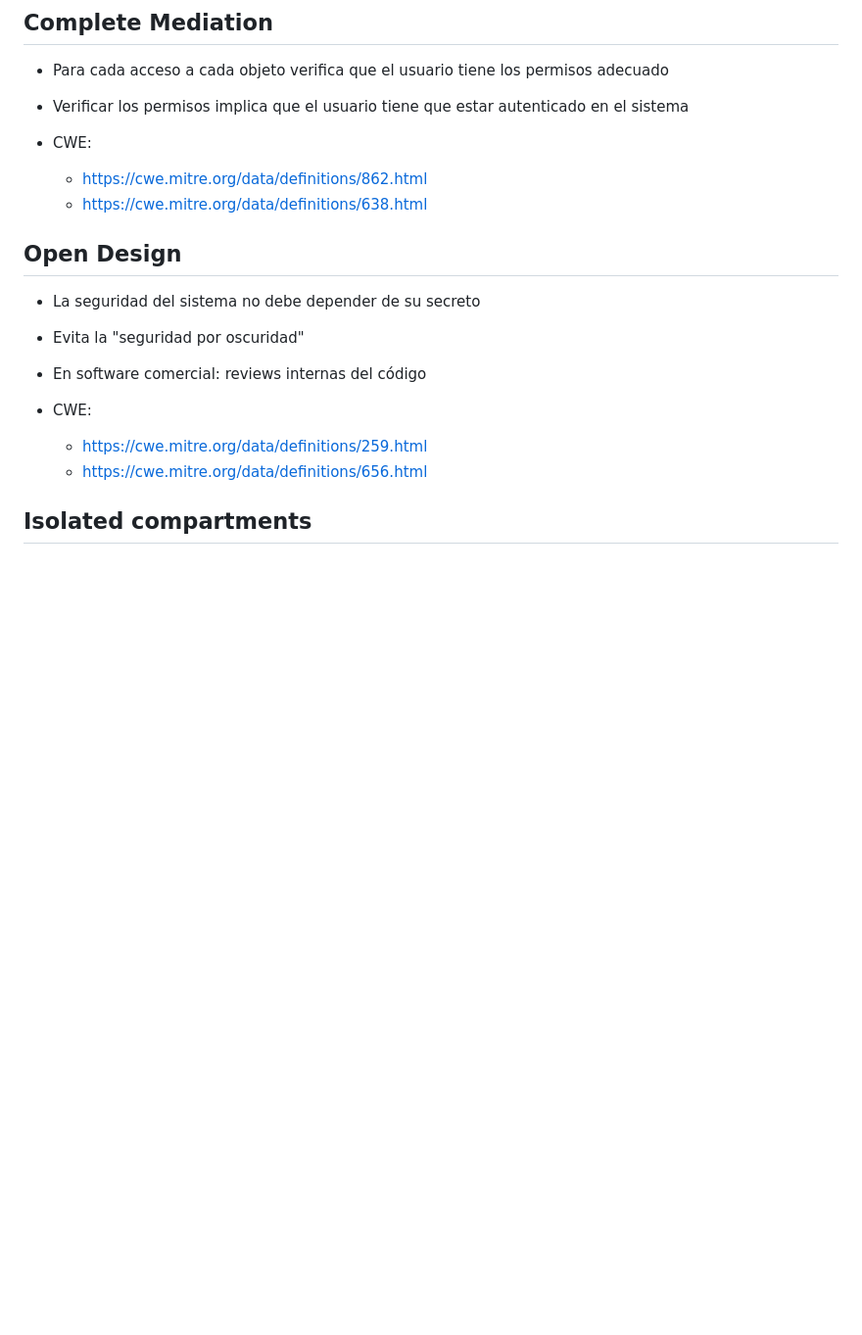
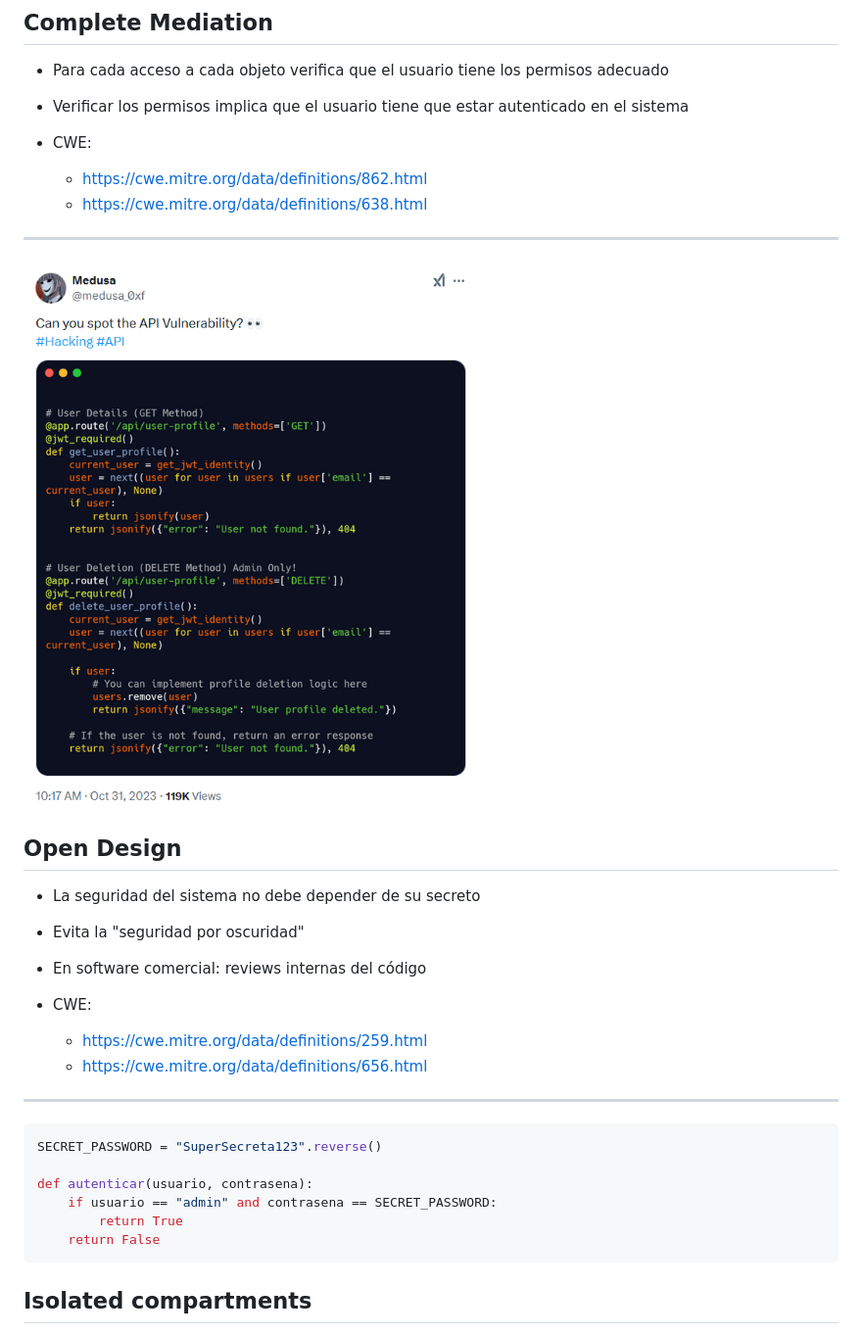
Before and after one commit to Juanvvc/securecoding, a Markdown page: slides/02-coding.md, the part around the change printed below. Shown: that part at 98% size. GitHub-like rendering; pictures changed too: slides/images/coding/mediation-example.png (added); blank space fills up the shorter version.

````diff
--- a/slides/02-coding.md
+++ b/slides/02-coding.md
@@ -186,6 +192,10 @@ Ejemplo:
     - https://cwe.mitre.org/data/definitions/862.html
     - https://cwe.mitre.org/data/definitions/638.html
 
+---
+
+![center h:20em](images/coding/mediation-example.png)
+
 ## Open Design
 
 - La seguridad del sistema no debe depender de su secreto
@@ -195,6 +205,17 @@ Ejemplo:
 - CWE:
     - https://cwe.mitre.org/data/definitions/259.html
     - https://cwe.mitre.org/data/definitions/656.html
+
+---
+
+```python
+SECRET_PASSWORD = "SuperSecreta123".reverse()
+
+def autenticar(usuario, contrasena):
+    if usuario == "admin" and contrasena == SECRET_PASSWORD:
+        return True
+    return False
+```
 
 ## Isolated compartments
 
````
Also changed, not shown: other parts of slides/02-coding.md (+54 -45 lines), slides/images/coding/audit-fail.png (added), slides/images/coding/validation-example.png (added).
